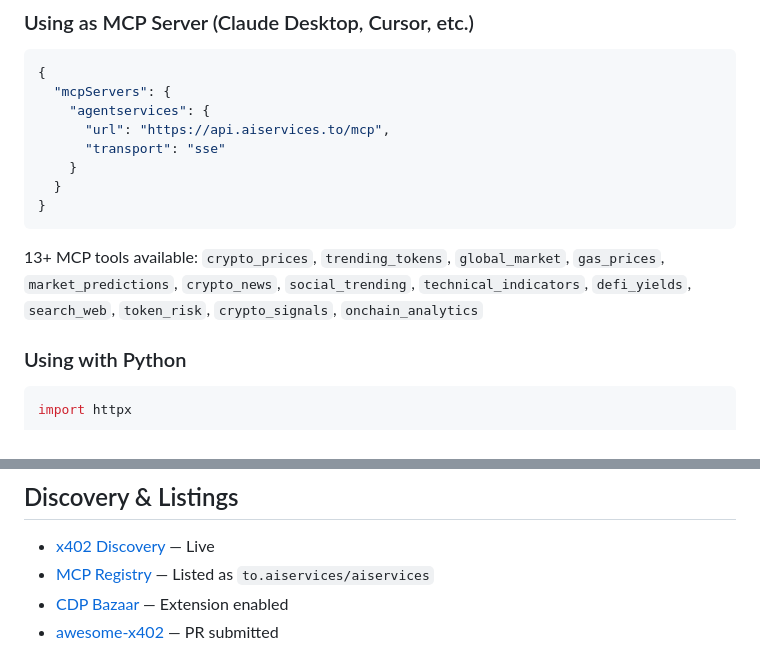
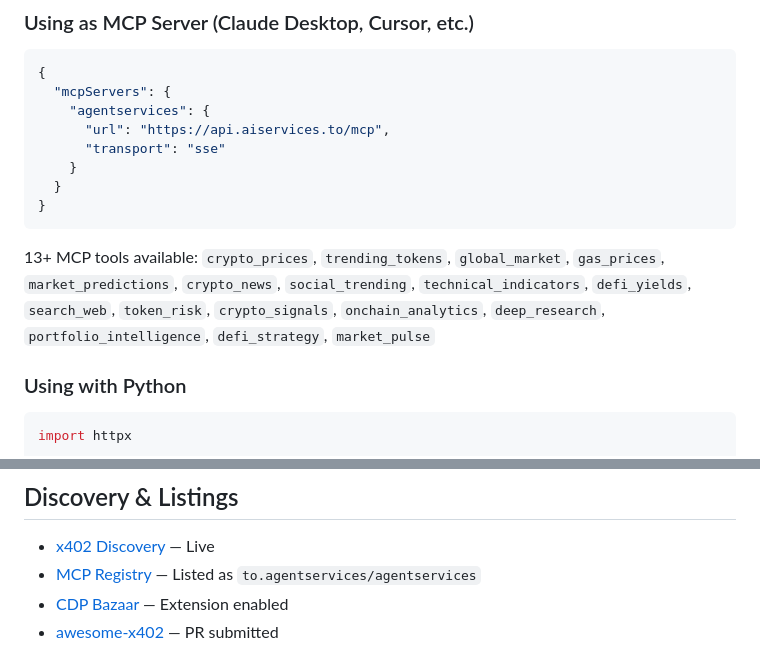
Before and after one commit to vbkotecha/aiservices-api, a Markdown page: README.md, 2 parts joined by grey strips. Rendered like a GitHub page.

````diff
--- a/README.md
+++ b/README.md
@@ -174,7 +190,7 @@ curl -i https://api.aiservices.to/v1/indicators/BTC
 }
 ```
 
-13+ MCP tools available: `crypto_prices`, `trending_tokens`, `global_market`, `gas_prices`, `market_predictions`, `crypto_news`, `social_trending`, `technical_indicators`, `defi_yields`, `search_web`, `token_risk`, `crypto_signals`, `onchain_analytics`
+13+ MCP tools available: `crypto_prices`, `trending_tokens`, `global_market`, `gas_prices`, `market_predictions`, `crypto_news`, `social_trending`, `technical_indicators`, `defi_yields`, `search_web`, `token_risk`, `crypto_signals`, `onchain_analytics`, `deep_research`, `portfolio_intelligence`, `defi_strategy`, `market_pulse`
 
 ### Using with Python
 ```python
@@ -219,7 +235,7 @@ AgentServices includes an AI-powered dispute resolution system with 7 policy tem
 ## Discovery & Listings
 
 - [x402 Discovery](https://api.aiservices.to/.well-known/x402) — Live
-- [MCP Registry](https://registry.modelcontextprotocol.io) — Listed as `to.aiservices/aiservices`
+- [MCP Registry](https://registry.modelcontextprotocol.io) — Listed as `to.agentservices/agentservices`
 - [CDP Bazaar](https://bazaar.coinbase.com) — Extension enabled
 - [awesome-x402](https://github.com/xpaysh/awesome-x402) — PR submitted
 
````
Also changed, not shown: other parts of README.md (+19 -3 lines).
